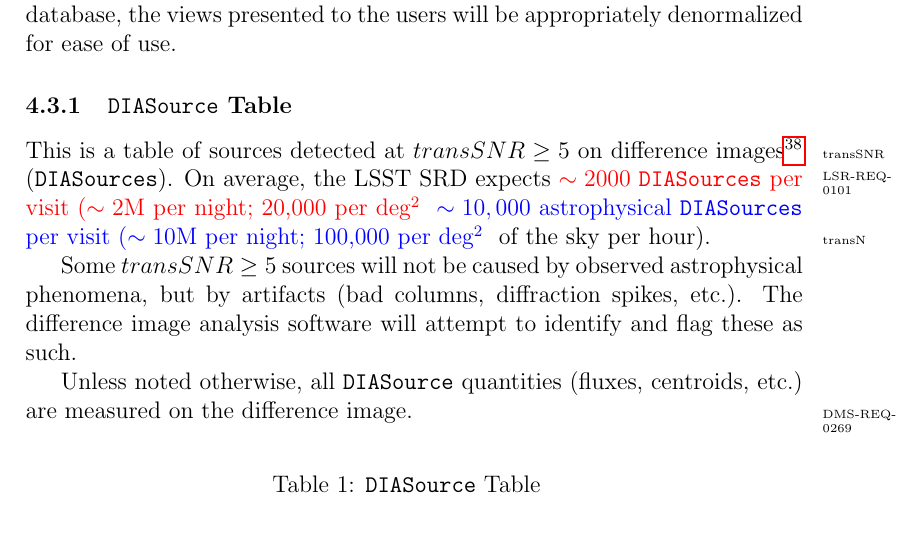
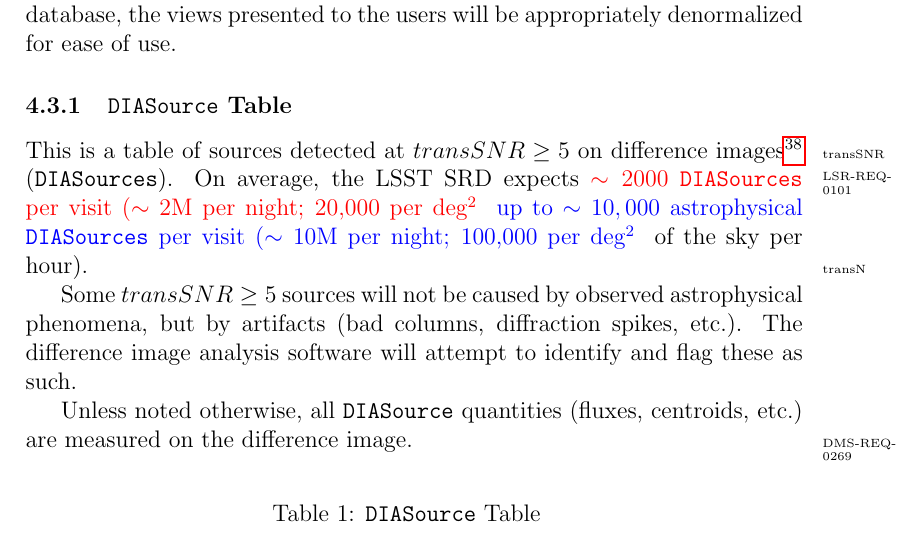
Before and after one commit to lsst/LSE-163, a LaTeX paper (dpdd.tex): part of page 20 of 71, cut so that both start at the same text. Compiled offline with pdfLaTeX.

Commit message:
We expect "up to" 10,000 transients per visit
SRD table 29.

```diff
--- a/dpdd.tex
+++ b/dpdd.tex
@@ -419,6 +419,7 @@
 $\sim 2000$ \DIASources per visit ($\sim 2\mathrm{M}$ per night; 20,000 per deg$^2$
 }
 \B{
+up to
 $\sim 10,000$ astrophysical \DIASources per visit ($\sim 10\mathrm{M}$ per night; 100,000 per deg$^2$
 }
 of the sky per hour).
```
